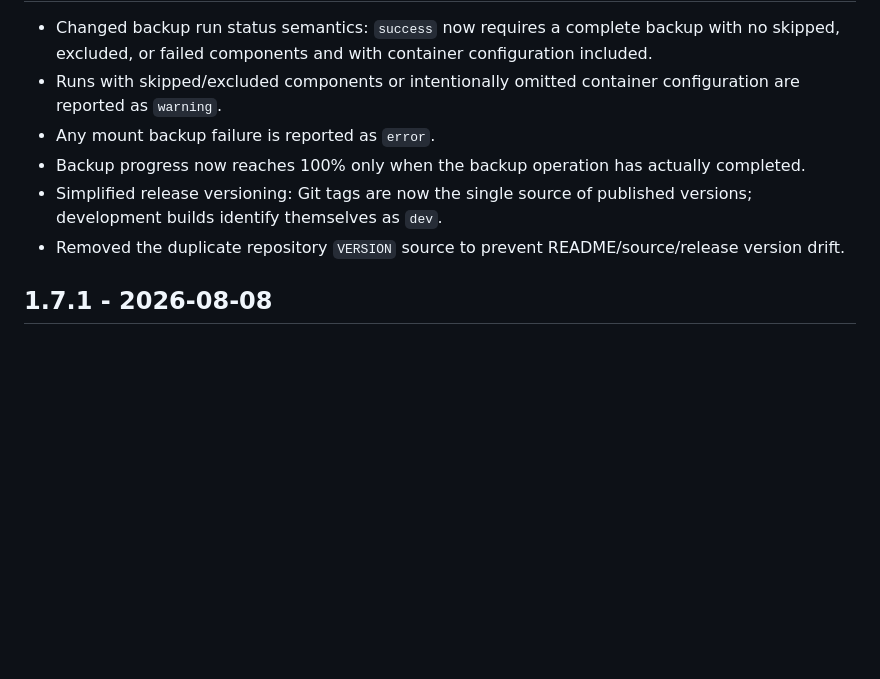
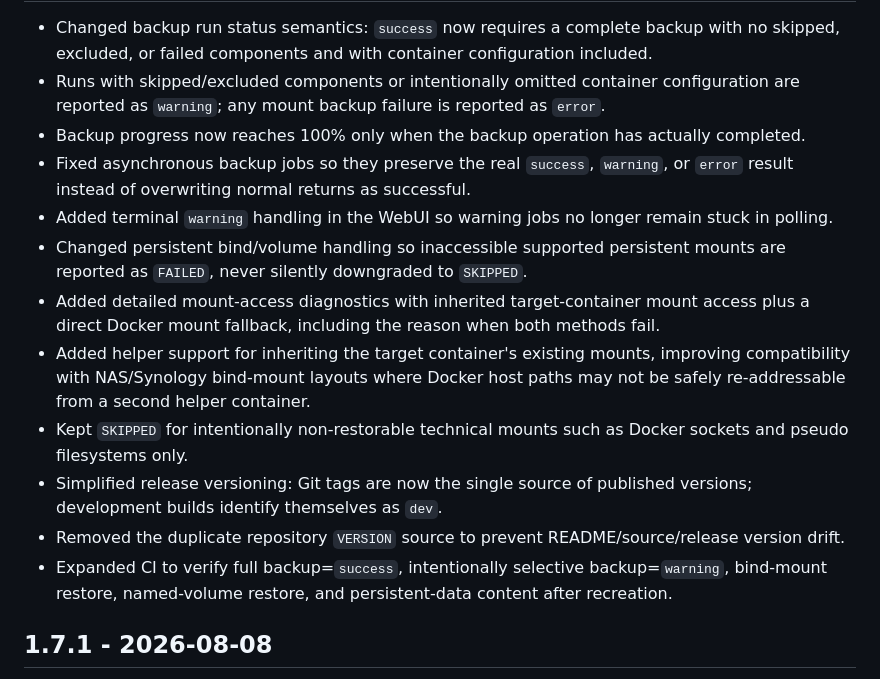
Before and after one commit to frazon11/ContBak, a Markdown page: CHANGELOG.md, the part around one of its changes. Rendered like a GitHub page; blank space fills up the shorter version.

Commit message:
Prepare ContBak 1.7.2 changelog

```diff
--- a/CHANGELOG.md
+++ b/CHANGELOG.md
@@ -6,9 +8,15 @@ All notable user-visible changes are recorded here. Changes under **Unreleased**
 - Changed backup run status semantics: `success` now requires a complete backup with no skipped, excluded, or failed components and with container configuration included.
-- Runs with skipped/excluded components or intentionally omitted container configuration are reported as `warning`.
-- Any mount backup failure is reported as `error`.
+- Runs with skipped/excluded components or intentionally omitted container configuration are reported as `warning`; any mount backup failure is reported as `error`.
 - Backup progress now reaches 100% only when the backup operation has actually completed.
+- Fixed asynchronous backup jobs so they preserve the real `success`, `warning`, or `error` result instead of overwriting normal returns as successful.
+- Added terminal `warning` handling in the WebUI so warning jobs no longer remain stuck in polling.
+- Changed persistent bind/volume handling so inaccessible supported persistent mounts are reported as `FAILED`, never silently downgraded to `SKIPPED`.
+- Added detailed mount-access diagnostics with inherited target-container mount access plus a direct Docker mount fallback, including the reason when both methods fail.
+- Added helper support for inheriting the target container's existing mounts, improving compatibility with NAS/Synology bind-mount layouts where Docker host paths may not be safely re-addressable from a second helper container.
+- Kept `SKIPPED` for intentionally non-restorable technical mounts such as Docker sockets and pseudo filesystems only.
 - Simplified release versioning: Git tags are now the single source of published versions; development builds identify themselves as `dev`.
 - Removed the duplicate repository `VERSION` source to prevent README/source/release version drift.
+- Expanded CI to verify full backup=`success`, intentionally selective backup=`warning`, bind-mount restore, named-volume restore, and persistent-data content after recreation.
 
 ## 1.7.1 - 2026-08-08
 - Added detailed per-mount backup diagnostics showing `BACKED UP`, `EXCLUDED`, `SKIPPED`, or `FAILED` with mount type, source/name, destination, archive size, and reason.
```
Also changed, not shown: other parts of CHANGELOG.md (+2 -0 lines).
